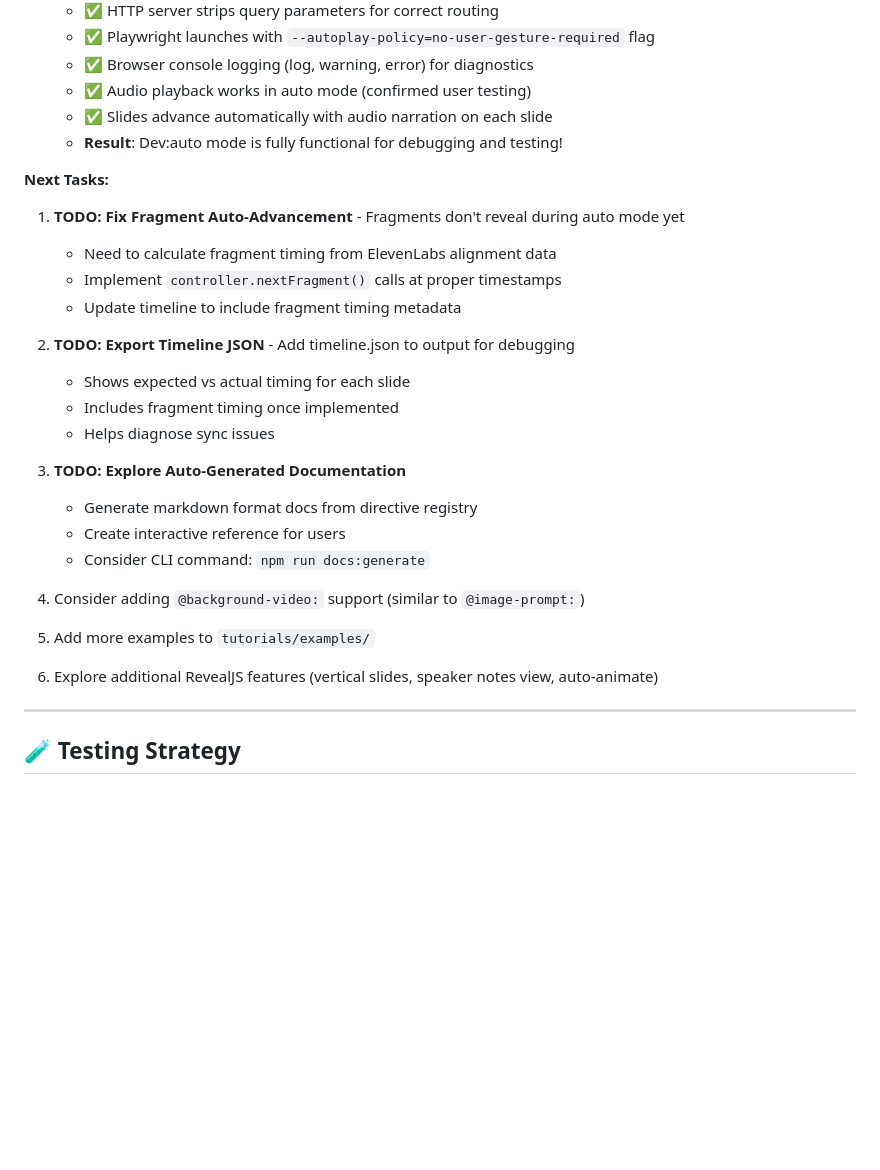
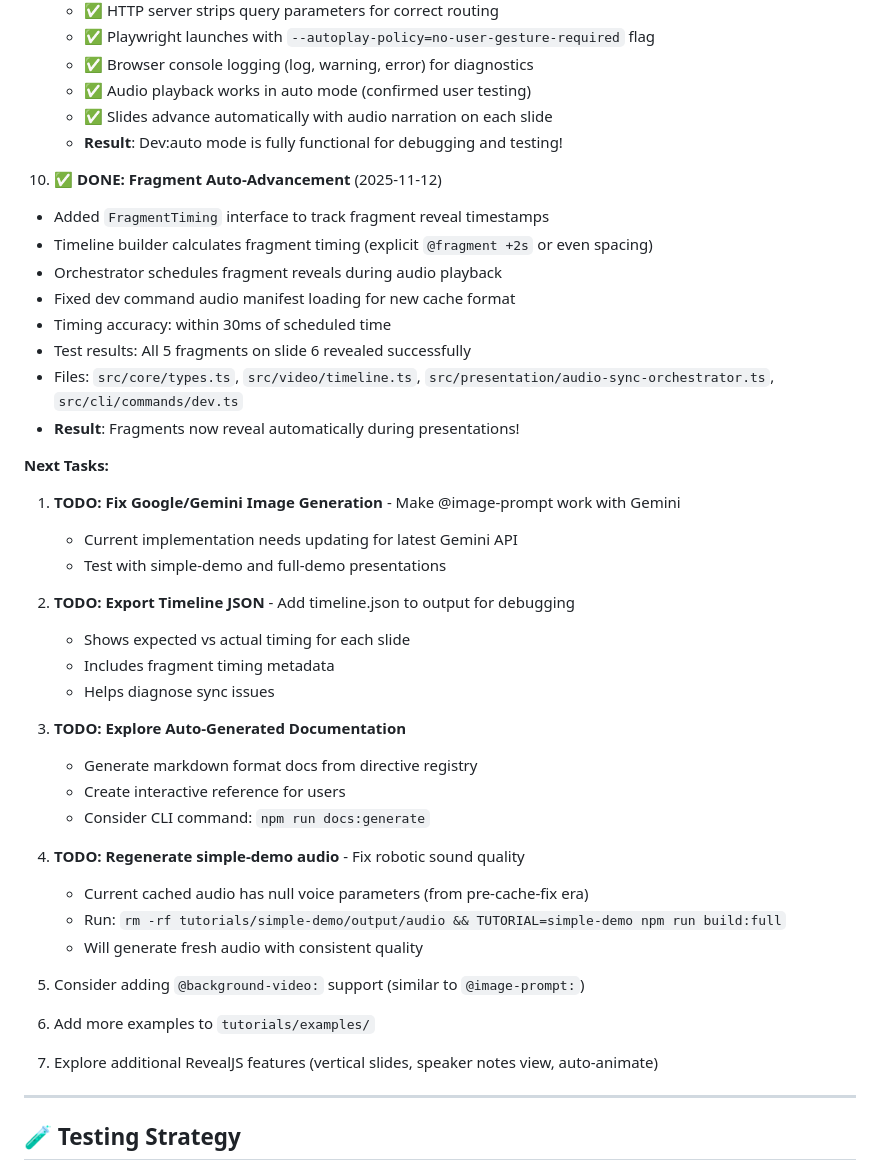
Before and after one commit to CodeOfficer/roughcut, a Markdown page: CLAUDE.md, the part around the change. GitHub-like rendering; blank space fills up the shorter version.

Commit message:
docs: update CLAUDE.md with fragment auto-advancement completion
Mark fragment auto-advancement as complete with test results.
Update next tasks list with Google image gen and audio regeneration.

🤖 Generated with [Claude Code](https://claude.com/claude-code)

Co-Authored-By: Claude <noreply@anthropic.com>

```diff
--- a/CLAUDE.md
+++ b/CLAUDE.md
@@ -206,15 +206,24 @@ markdown → Parse → Images → Audio → HTML → Timeline → Record → Ass
    - ✅ Slides advance automatically with audio narration on each slide
    - **Result**: Dev:auto mode is fully functional for debugging and testing!
 
+10. ✅ **DONE: Fragment Auto-Advancement** (2025-11-12)
+   - Added `FragmentTiming` interface to track fragment reveal timestamps
+   - Timeline builder calculates fragment timing (explicit `@fragment +2s` or even spacing)
+   - Orchestrator schedules fragment reveals during audio playback
+   - Fixed dev command audio manifest loading for new cache format
+   - Timing accuracy: within 30ms of scheduled time
+   - Test results: All 5 fragments on slide 6 revealed successfully
+   - Files: `src/core/types.ts`, `src/video/timeline.ts`, `src/presentation/audio-sync-orchestrator.ts`, `src/cli/commands/dev.ts`
+   - **Result**: Fragments now reveal automatically during presentations!
+
 **Next Tasks:**
-1. **TODO: Fix Fragment Auto-Advancement** - Fragments don't reveal during auto mode yet
-   - Need to calculate fragment timing from ElevenLabs alignment data
-   - Implement `controller.nextFragment()` calls at proper timestamps
-   - Update timeline to include fragment timing metadata
+1. **TODO: Fix Google/Gemini Image Generation** - Make @image-prompt work with Gemini
+   - Current implementation needs updating for latest Gemini API
+   - Test with simple-demo and full-demo presentations
 
 2. **TODO: Export Timeline JSON** - Add timeline.json to output for debugging
    - Shows expected vs actual timing for each slide
-   - Includes fragment timing once implemented
+   - Includes fragment timing metadata
    - Helps diagnose sync issues
 
 3. **TODO: Explore Auto-Generated Documentation**
@@ -222,9 +231,14 @@ markdown → Parse → Images → Audio → HTML → Timeline → Record → Ass
    - Create interactive reference for users
    - Consider CLI command: `npm run docs:generate`
 
-4. Consider adding `@background-video:` support (similar to `@image-prompt:`)
-5. Add more examples to `tutorials/examples/`
-6. Explore additional RevealJS features (vertical slides, speaker notes view, auto-animate)
+4. **TODO: Regenerate simple-demo audio** - Fix robotic sound quality
+   - Current cached audio has null voice parameters (from pre-cache-fix era)
+   - Run: `rm -rf tutorials/simple-demo/output/audio && TUTORIAL=simple-demo npm run build:full`
+   - Will generate fresh audio with consistent quality
+
+5. Consider adding `@background-video:` support (similar to `@image-prompt:`)
+6. Add more examples to `tutorials/examples/`
+7. Explore additional RevealJS features (vertical slides, speaker notes view, auto-animate)
 
 ---
 
```
